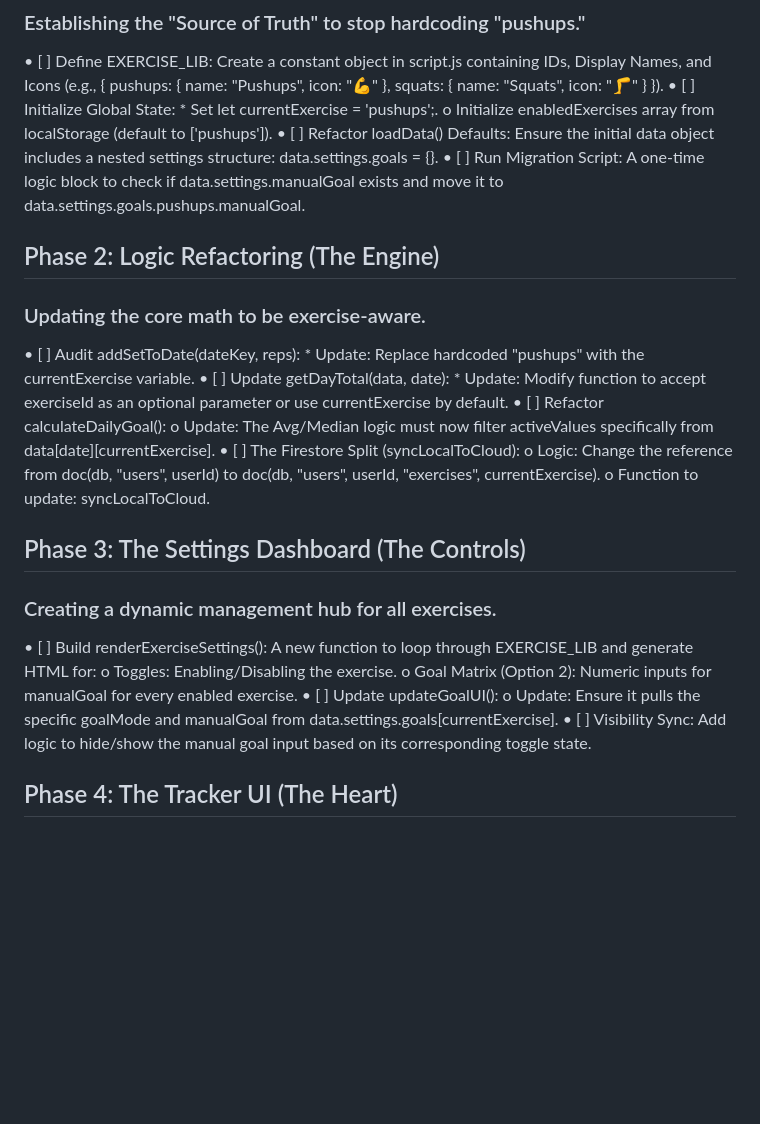
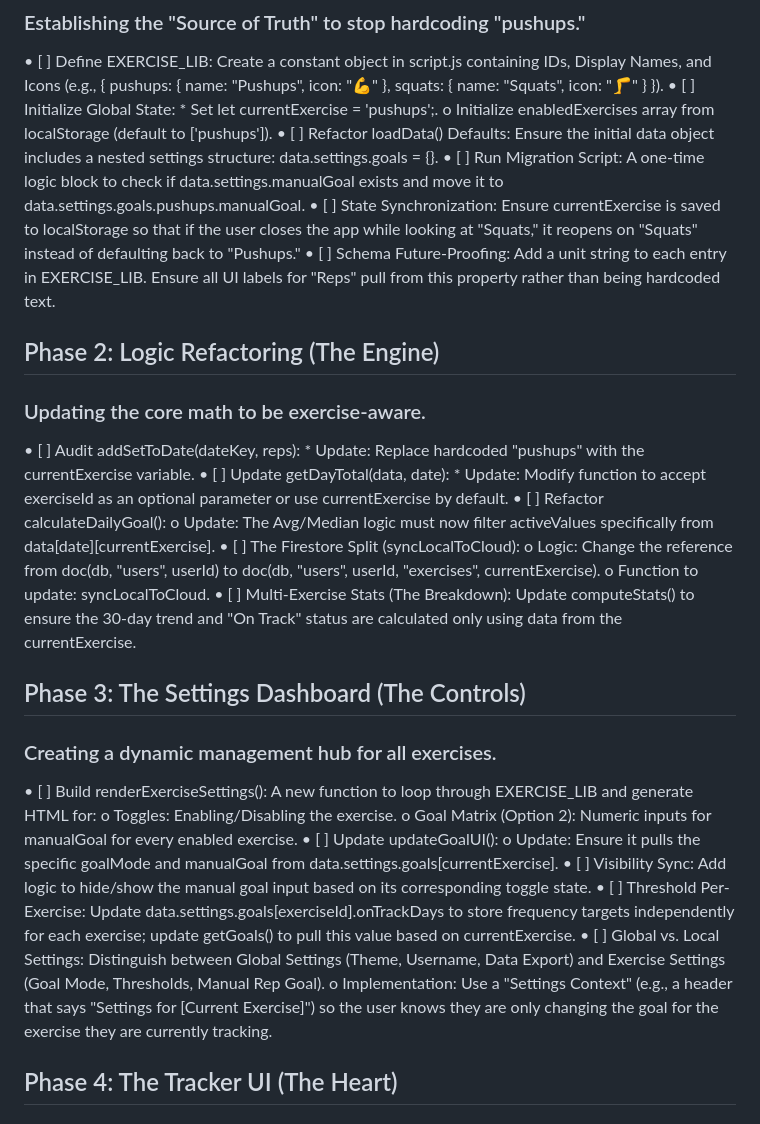
Before and after one commit to woodmanjames87-code/pushup-tracker, a Markdown page: ExpansionMasterBlueprint.md, the part around the change. GitHub-like rendering; blank space fills up the shorter version.

Commit message:
Update DailyGrind Expansion Master Blueprint with new phases
Added new phases and tasks for the DailyGrind Expansion Master Blueprint, including exercise management, UI updates, and data synchronization.

```diff
--- a/ExpansionMasterBlueprint.md
+++ b/ExpansionMasterBlueprint.md
@@ -8,6 +8,8 @@
       o	Initialize enabledExercises array from localStorage (default to ['pushups']).
 •	[ ] Refactor loadData() Defaults: Ensure the initial data object includes a nested settings structure: data.settings.goals = {}.
 •	[ ] Run Migration Script: A one-time logic block to check if data.settings.manualGoal exists and move it to data.settings.goals.pushups.manualGoal.
+•     [ ] State Synchronization: Ensure currentExercise is saved to localStorage so that if the user closes the app while looking at "Squats," it reopens on "Squats" instead of defaulting back to "Pushups."
+•     [ ] Schema Future-Proofing: Add a unit string to each entry in EXERCISE_LIB. Ensure all UI labels for "Reps" pull from this property rather than being hardcoded text.
 
 ## Phase 2: Logic Refactoring (The Engine)
 
@@ -19,6 +21,7 @@
 •	[ ] The Firestore Split (syncLocalToCloud):
       o	Logic: Change the reference from doc(db, "users", userId) to doc(db, "users", userId, "exercises", currentExercise).
       o	Function to update: syncLocalToCloud.
+•     [ ] Multi-Exercise Stats (The Breakdown): Update computeStats() to ensure the 30-day trend and "On Track" status are calculated only using data from the currentExercise.
 
 ## Phase 3: The Settings Dashboard (The Controls)
 
@@ -29,6 +32,9 @@
 •	[ ] Update updateGoalUI():
       o	Update: Ensure it pulls the specific goalMode and manualGoal from data.settings.goals[currentExercise].
 •	[ ] Visibility Sync: Add logic to hide/show the manual goal input based on its corresponding toggle state.
+•     [ ] Threshold Per-Exercise: Update data.settings.goals[exerciseId].onTrackDays to store frequency targets independently for each exercise; update getGoals() to pull this value based on currentExercise.
+•     [ ] Global vs. Local Settings: Distinguish between Global Settings (Theme, Username, Data Export) and Exercise Settings (Goal Mode, Thresholds, Manual Rep Goal).
+      o     Implementation: Use a "Settings Context" (e.g., a header that says "Settings for [Current Exercise]") so the user knows they are only changing the goal for the exercise they are currently tracking.
 
 ## Phase 4: The Tracker UI (The Heart)
 
```
